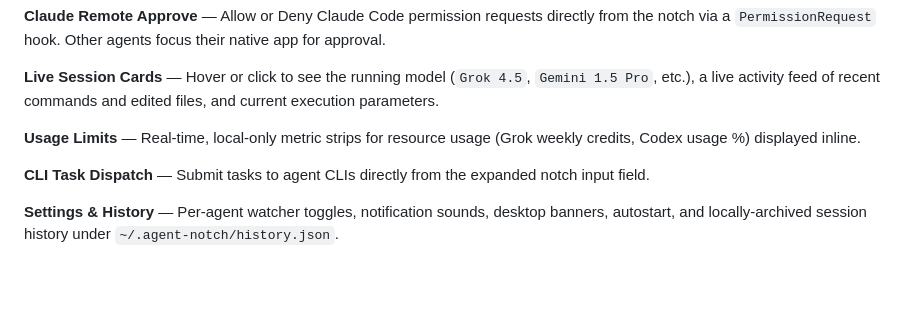
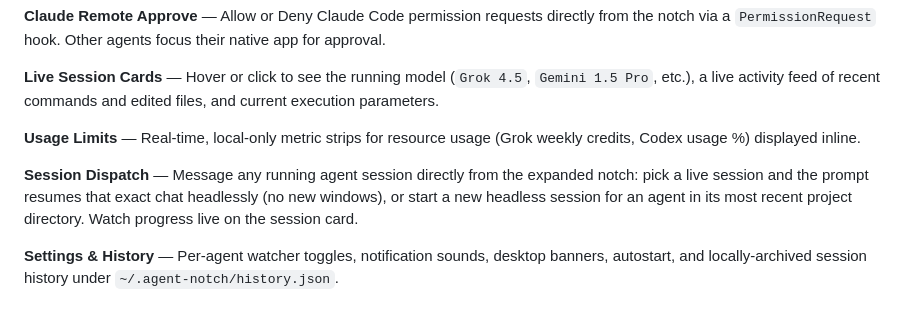
Before and after one commit to NastyRunner13/AgentNotch, a Markdown page: README.md, the part around the change. Drawn GitHub-style; blank space fills up the shorter version.

Commit message:
docs: update README for session dispatch capability and record UI design critique

```diff
--- a/README.md
+++ b/README.md
@@ -45,7 +45,7 @@ One strip. Every agent. No tab-switching.
 
 **Usage Limits** — Real-time, local-only metric strips for resource usage (Grok weekly credits, Codex usage %) displayed inline.
 
-**CLI Task Dispatch** — Submit tasks to agent CLIs directly from the expanded notch input field.
+**Session Dispatch** — Message any running agent session directly from the expanded notch: pick a live session and the prompt resumes that exact chat headlessly (no new windows), or start a new headless session for an agent in its most recent project directory. Watch progress live on the session card.
 
 **Settings & History** — Per-agent watcher toggles, notification sounds, desktop banners, autostart, and locally-archived session history under `~/.agent-notch/history.json`.
 
```
Also changed, not shown: .impeccable/critique/2026-07-21T11-20-36Z__src-renderer.md (added, +125 -0 lines).
